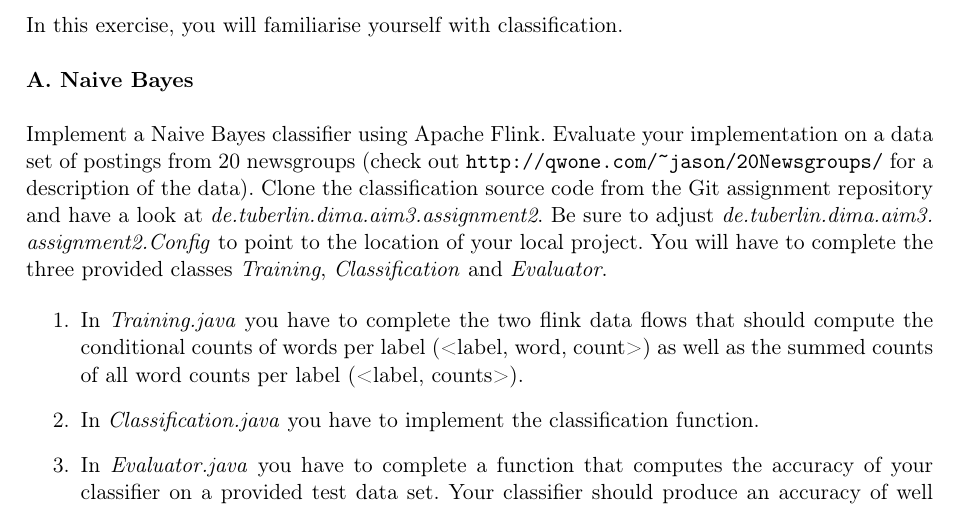
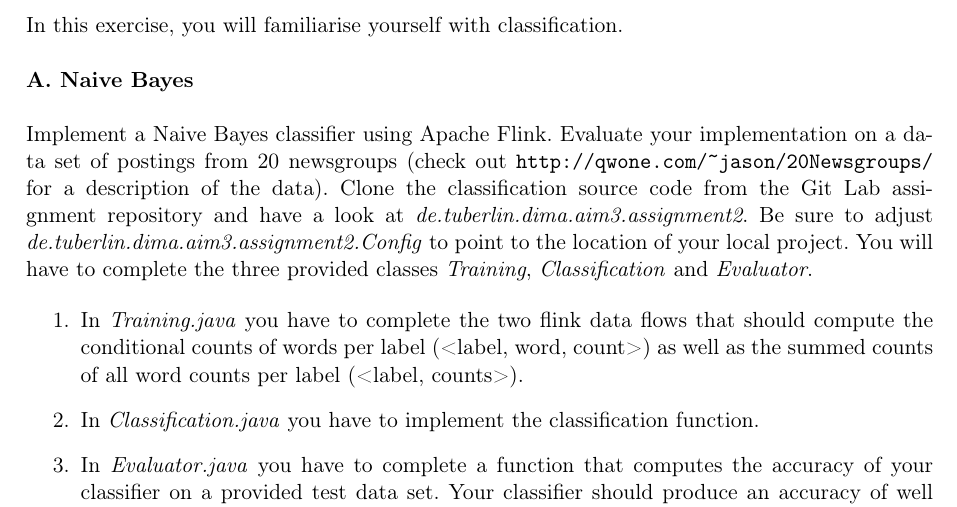
Before and after one commit to warreee/aim-3, a LaTeX document (Assignmnet2/AIM3_WS_2015_2016_HW2_Rev_1.tex): part of page 1 of 3, cut so that both start at the same text. Compiled offline with pdfLaTeX.

Commit message:
Added Assignment 2 Revision 1

```diff
--- a/Assignmnet2/AIM3_WS_2015_2016_HW2.tex
+++ b/Assignmnet2/AIM3_WS_2015_2016_HW2_Rev_1.tex
@@ -39,7 +39,7 @@ In this exercise, you will familiarise yourself with classification.\\
 
 \textbf{A. Naive Bayes}\\
 
-Implement a Naive Bayes classifier using Apache Flink. Evaluate your implementation on a data set of postings from 20 newsgroups (check out \url{http://qwone.com/~jason/20Newsgroups/} for a description of the data). Clone the classification source code from the Git assignment repository and have a look at \textit{de.tuberlin.dima.aim3.assignment2}. Be sure to adjust \textit{de.tuberlin.dima.aim3. assignment2.Config} to point to the location of your local project. You will have to complete the three provided classes \textit{Training}, \textit{Classification} and \textit{Evaluator}.
+Implement a Naive Bayes classifier using Apache Flink. Evaluate your implementation on a data set of postings from 20 newsgroups (check out \url{http://qwone.com/~jason/20Newsgroups/} for a description of the data). Clone the classification source code from the Git Lab assignment repository and have a look at \textit{de.tuberlin.dima.aim3.assignment2}. Be sure to adjust \textit{de.tuberlin.dima.aim3.assignment2.Config} to point to the location of your local project. You will have to complete the three provided classes \textit{Training}, \textit{Classification} and \textit{Evaluator}.
 
 \begin{enumerate}
 	\item In \emph{Training.java} you have to complete the two flink data flows that should compute the conditional counts of words per label (<label, word, count>) as well as the summed counts of all word counts per label (<label, counts>).
```
Also changed, not shown: Assignmnet2/AIM3_WS_2015_2016_HW2.pdf (deleted), Assignmnet2/AIM3_WS_2015_2016_HW2_Rev_1.pdf (added).
